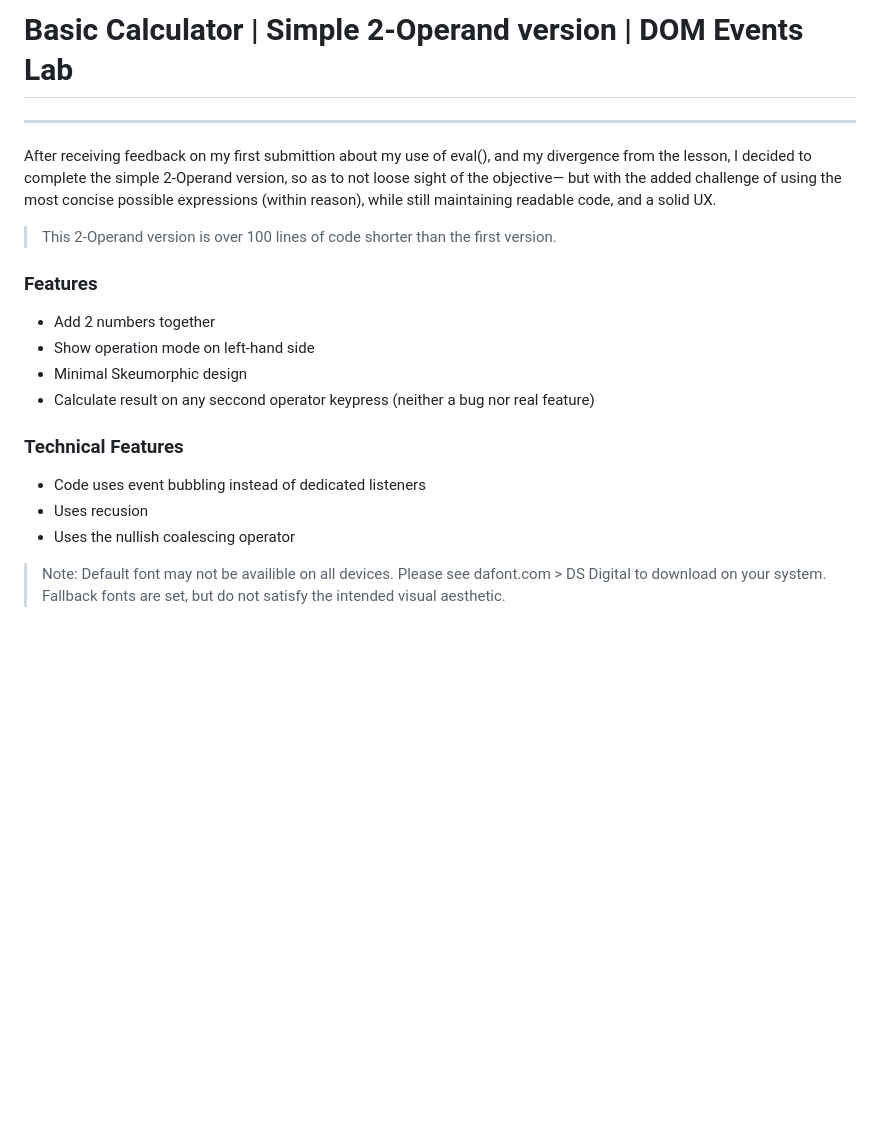
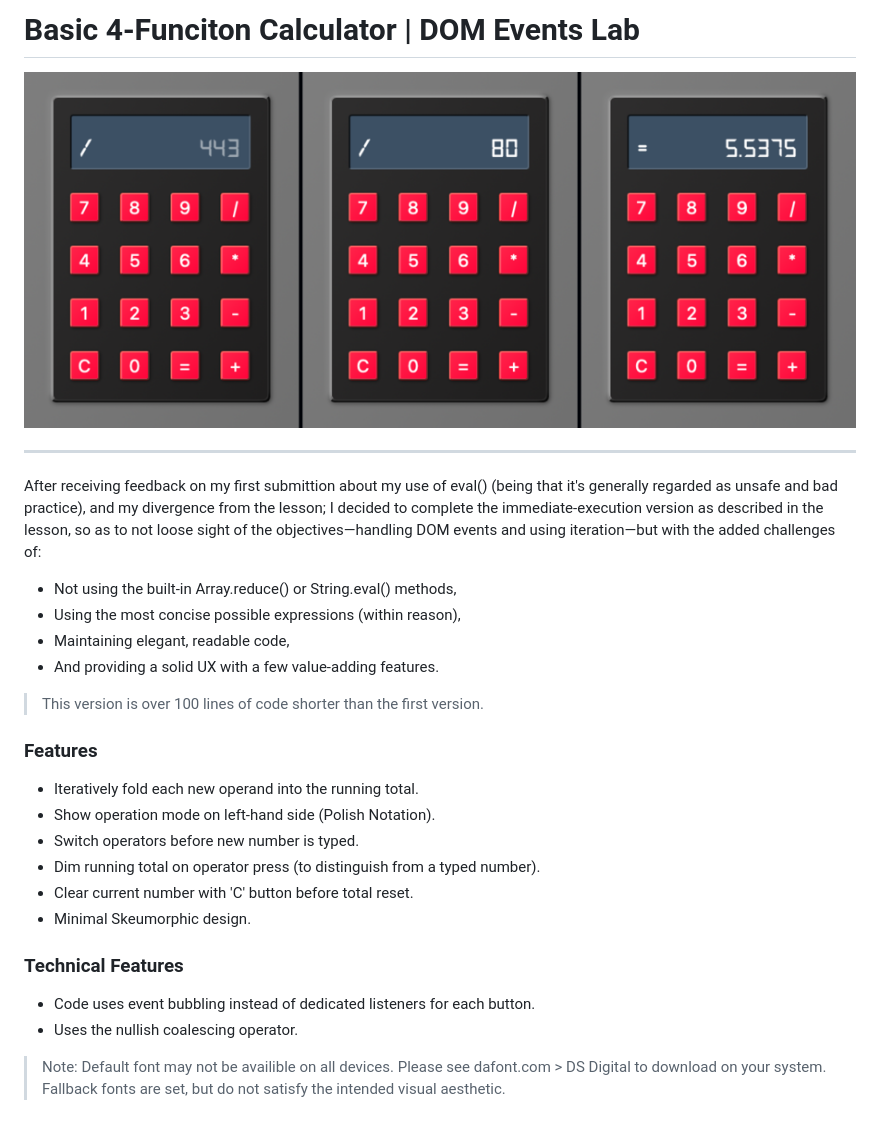
Before and after one commit to jonwash96/dom-events-lab, a Markdown page: README.md, the part around the change. Rendered like a GitHub page; pictures changed too: 4Func_thumbnail.png (added); blank space fills up the shorter version.

Commit message:
Minor error fix

```diff
--- a/README.md
+++ b/README.md
@@ -1,20 +1,29 @@
-# Basic Calculator | Simple 2-Operand version | DOM Events Lab
+# Basic 4-Funciton Calculator | DOM Events Lab
+
+![4Function Calculator UI](/4Func_thumbnail.png)
 
 ---
 
-After receiving feedback on my first submittion about my use of eval(), and my divergence from the lesson, I decided to complete the simple 2-Operand version, so as to not loose sight of the objective— but with the added challenge of using the most concise possible expressions (within reason), while still maintaining readable code, and a solid UX.
-> This 2-Operand version is over 100 lines of code shorter than the first version.
+After receiving feedback on my first submittion about my use of eval() (being that it's generally regarded as unsafe and bad practice), and my divergence from the lesson; I decided to complete the immediate-execution version as described in the lesson, so as to not loose sight of the objectives—handling DOM events and using iteration—but with the added challenges of:
+- Not using the built-in Array.reduce() or String.eval() methods,
+- Using the most concise possible expressions (within reason),
+- Maintaining elegant, readable code,
+- And providing a solid UX with a few value-adding features.
+
+> This version is over 100 lines of code shorter than the first version.
 
 ### Features
 
-- Add 2 numbers together
-- Show operation mode on left-hand side
-- Minimal Skeumorphic design
-- Calculate result on any seccond operator keypress (neither a bug nor real feature)
+- Iteratively fold each new operand into the running total.
+- Show operation mode on left-hand side (Polish Notation).
+- Switch operators before new number is typed.
+- Dim running total on operator press (to distinguish from a typed number).
+- Clear current number with 'C' button before total reset.
+- Minimal Skeumorphic design.
 
 ### Technical Features
-- Code uses event bubbling instead of dedicated listeners
-- Uses recusion
-- Uses the nullish coalescing operator
+
+- Code uses event bubbling instead of dedicated listeners for each button.
+- Uses the nullish coalescing operator.
 
 > Note: Default font may not be availible on all devices. Please see dafont.com > DS Digital to download on your system. Fallback fonts are set, but do not satisfy the intended visual aesthetic.
```
Also changed, not shown: 2 other files.
